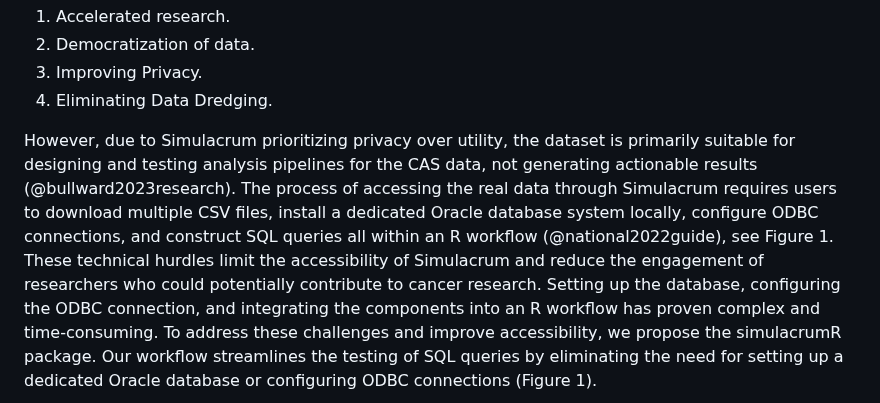
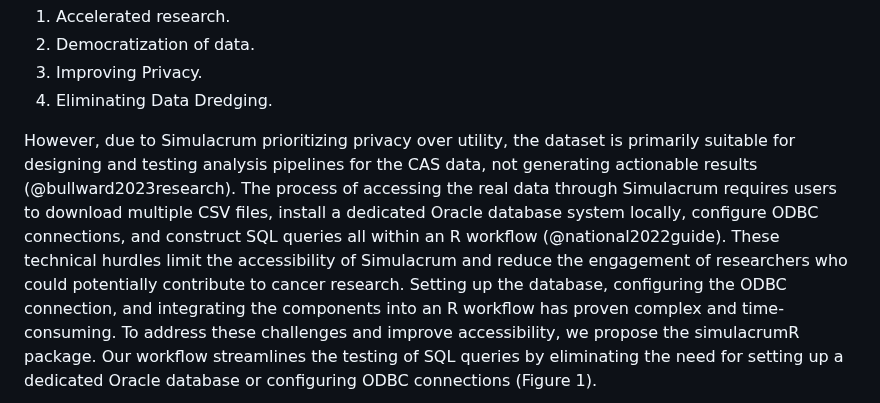
Before and after one commit to aghaynes/simulacrumWorkflowR, a Markdown page: paper.md, the part around the change. Rendered like a GitHub page.

Commit message:
minor correction in the text

```diff
--- a/paper.md
+++ b/paper.md
@@ -52,7 +52,7 @@ The advantages of utilizing Simulacrum can be summarized as follows:
 4.	Eliminating Data Dredging.
 
 However, due to Simulacrum prioritizing privacy over utility, the dataset is primarily suitable for designing and testing analysis pipelines for the CAS data, not generating actionable results (@bullward2023research).
-The process of accessing the real data through Simulacrum requires users to download multiple CSV files, install a dedicated Oracle database system locally, configure ODBC connections, and construct SQL queries all within an R workflow (@national2022guide), see Figure 1.
+The process of accessing the real data through Simulacrum requires users to download multiple CSV files, install a dedicated Oracle database system locally, configure ODBC connections, and construct SQL queries all within an R workflow (@national2022guide).
 These technical hurdles limit the accessibility of Simulacrum and reduce the engagement of researchers who could potentially contribute to cancer research. Setting up the database, configuring the ODBC connection, and integrating the components into an R workflow has proven complex and time-consuming. To address these challenges and improve accessibility, we propose the simulacrumR package. Our workflow streamlines the testing of SQL queries by eliminating the need for setting up a dedicated Oracle database or configuring ODBC connections (Figure 1).
 
 ![](fig/figure1_modified.drawio.png)
```
